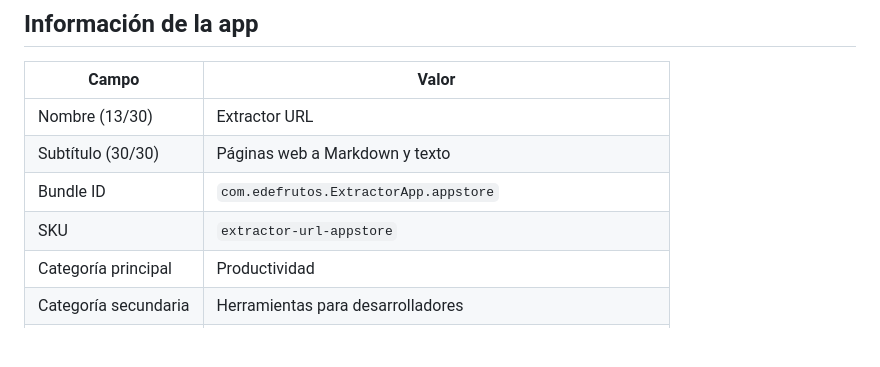
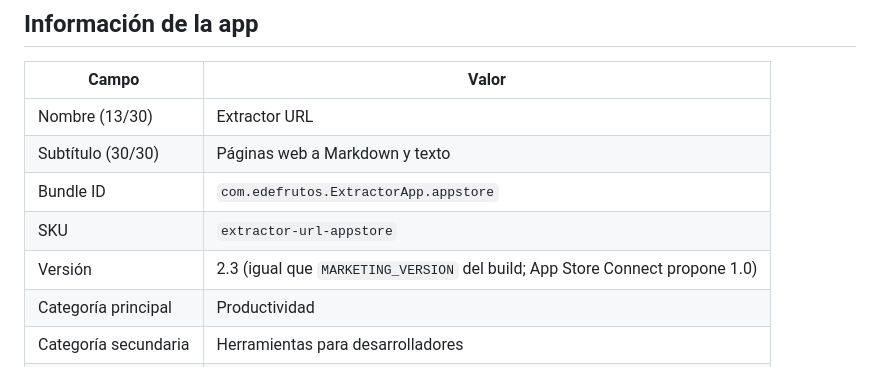
Before and after one commit to edfrutos/extractor-url-macos, a Markdown page: appstore/FICHA.md, the part around the change. GitHub-like rendering; blank space fills up the shorter version.

Commit message:
docs(28): anota en la ficha que la versión es 2.3
Co-Authored-By: Claude Opus 5.5 <noreply@anthropic.com>

```diff
--- a/appstore/FICHA.md
+++ b/appstore/FICHA.md
@@ -11,6 +11,7 @@ número entre paréntesis es el recuento de caracteres y el límite de Apple.
 | Subtítulo (30/30) | Páginas web a Markdown y texto |
 | Bundle ID | `com.edefrutos.ExtractorApp.appstore` |
 | SKU | `extractor-url-appstore` |
+| Versión | 2.3 (igual que `MARKETING_VERSION` del build; App Store Connect propone 1.0) |
 | Categoría principal | Productividad |
 | Categoría secundaria | Herramientas para desarrolladores |
 | Copyright | © 2026 Eugenio de Frutos Sánchez |
```
